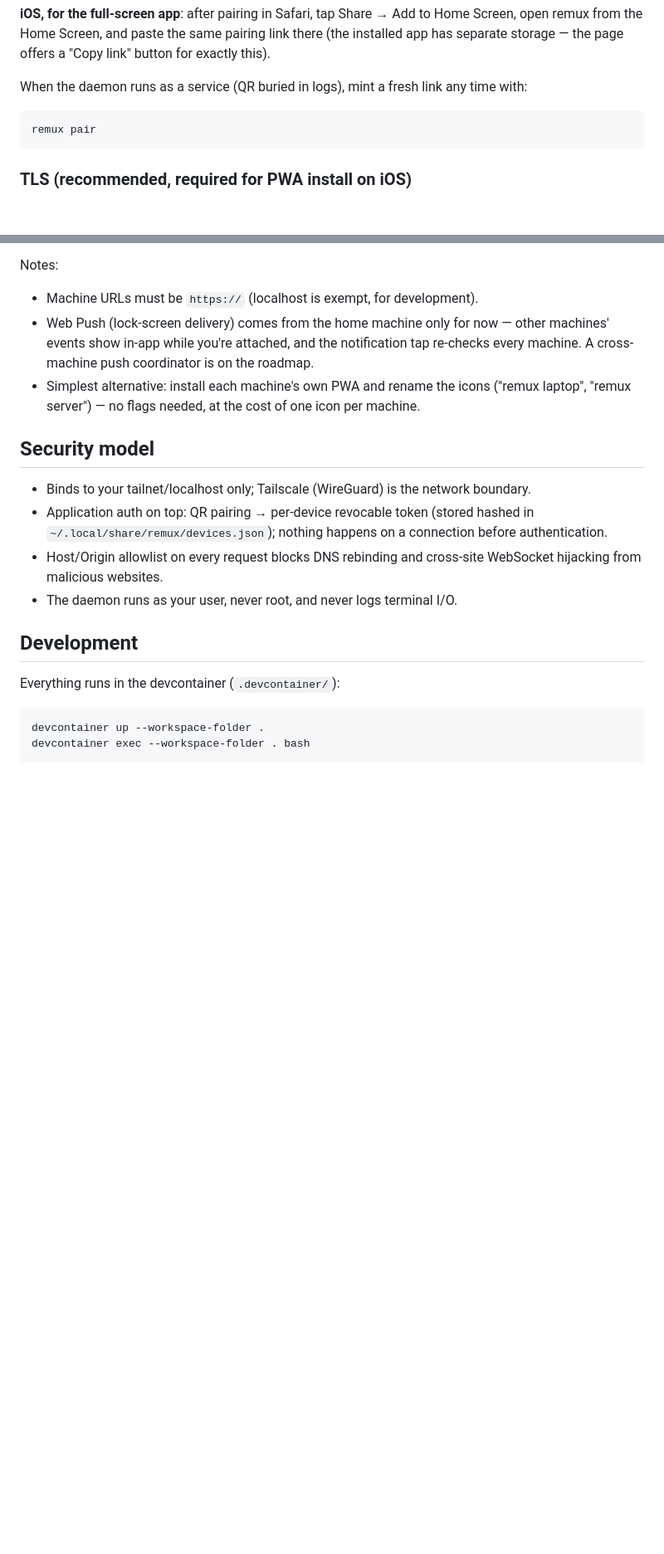
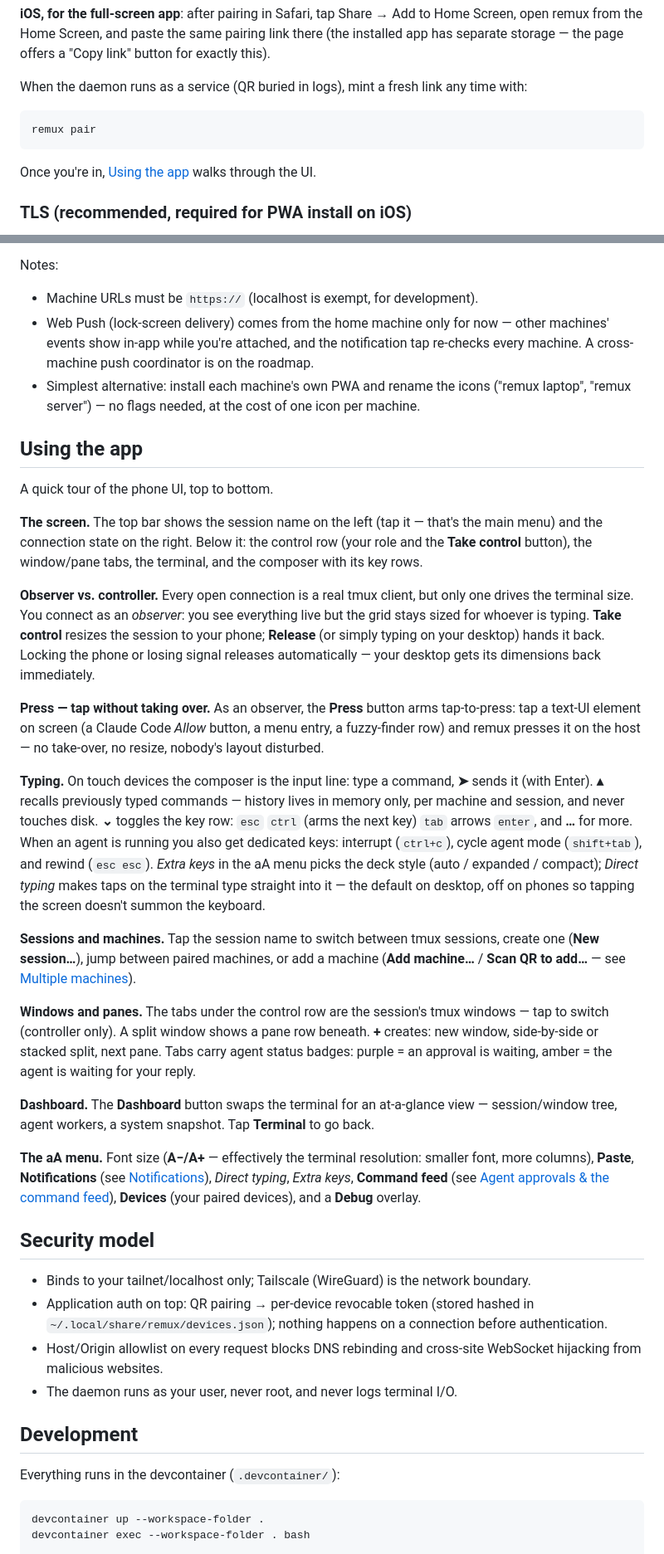
Before and after one commit to jorgeamado/remux, a Markdown page: README.md, 2 parts joined by grey strips. Shown at 83% size. Drawn GitHub-style; blank space fills up the shorter version.

Commit message:
docs: user manual for the app UI in README
New "Using the app" section: observer/controller model, Press mode,
composer + key deck, sessions/machines menu, window/pane tabs with agent
badges, Dashboard, and the aA menu — plus a pointer from Run.

Co-Authored-By: Claude Fable 5 <noreply@anthropic.com>
Claude-Session: https://claude.ai/code/session_01UfGQm8s2gJ5G15DKdNNRHh

````diff
--- a/README.md
+++ b/README.md
@@ -115,6 +115,8 @@ any time with:
 remux pair
 ```
 
+Once you're in, [Using the app](#using-the-app) walks through the UI.
+
 ### TLS (recommended, required for PWA install on iOS)
 
 Self-signed certificates do not work with iOS PWAs. Use Tailscale's built-in
@@ -208,6 +210,58 @@ Notes:
 - Simplest alternative: install each machine's own PWA and rename the icons
   ("remux laptop", "remux server") — no flags needed, at the cost of one
   icon per machine.
+
+## Using the app
+
+A quick tour of the phone UI, top to bottom.
+
+**The screen.** The top bar shows the session name on the left (tap it — that's
+the main menu) and the connection state on the right. Below it: the control row
+(your role and the **Take control** button), the window/pane tabs, the terminal,
+and the composer with its key rows.
+
+**Observer vs. controller.** Every open connection is a real tmux client, but
+only one drives the terminal size. You connect as an *observer*: you see
+everything live but the grid stays sized for whoever is typing. **Take
+control** resizes the session to your phone; **Release** (or simply typing on
+your desktop) hands it back. Locking the phone or losing signal releases
+automatically — your desktop gets its dimensions back immediately.
+
+**Press — tap without taking over.** As an observer, the **Press** button arms
+tap-to-press: tap a text-UI element on screen (a Claude Code *Allow* button, a
+menu entry, a fuzzy-finder row) and remux presses it on the host — no take-over,
+no resize, nobody's layout disturbed.
+
+**Typing.** On touch devices the composer is the input line: type a command,
+**➤** sends it (with Enter). **▴** recalls previously typed commands — history
+lives in memory only, per machine and session, and never touches disk. **⌄**
+toggles the key row: `esc` `ctrl` (arms the next key) `tab` arrows `enter`, and
+**…** for more. When an agent is running you also get dedicated keys: interrupt
+(`ctrl+c`), cycle agent mode (`shift+tab`), and rewind (`esc esc`). *Extra
+keys* in the aA menu picks the deck style (auto / expanded / compact); *Direct
+typing* makes taps on the terminal type straight into it — the default on
+desktop, off on phones so tapping the screen doesn't summon the keyboard.
+
+**Sessions and machines.** Tap the session name to switch between tmux
+sessions, create one (**New session…**), jump between paired machines, or add a
+machine (**Add machine…** / **Scan QR to add…** — see
+[Multiple machines](#multiple-machines)).
+
+**Windows and panes.** The tabs under the control row are the session's tmux
+windows — tap to switch (controller only). A split window shows a pane row
+beneath. **+** creates: new window, side-by-side or stacked split, next pane.
+Tabs carry agent status badges: purple = an approval is waiting, amber = the
+agent is waiting for your reply.
+
+**Dashboard.** The **Dashboard** button swaps the terminal for an at-a-glance
+view — session/window tree, agent workers, a system snapshot. Tap **Terminal**
+to go back.
+
+**The aA menu.** Font size (**A−/A+** — effectively the terminal resolution:
+smaller font, more columns), **Paste**, **Notifications**
+(see [Notifications](#notifications)), *Direct typing*, *Extra keys*,
+**Command feed** (see [Agent approvals & the command feed](#agent-approvals--the-command-feed)),
+**Devices** (your paired devices), and a **Debug** overlay.
 
 ## Security model
 
````
